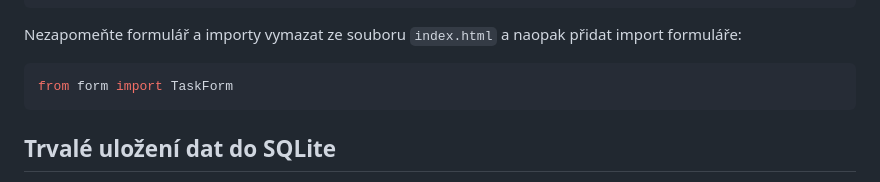
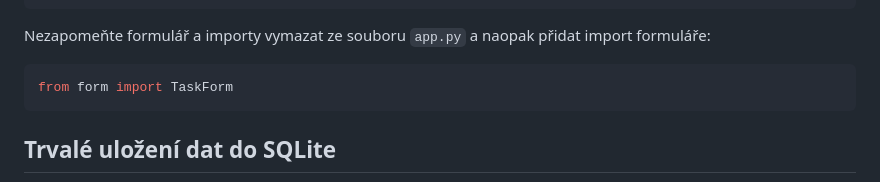
Before and after one commit to petracihalova/web-flask-tutorial, a Markdown page: chapters/flask_project3.md, the part around the change. GitHub-like rendering.

Commit message:
fix content of project instruction 3

````diff
--- a/chapters/flask_project3.md
+++ b/chapters/flask_project3.md
@@ -166,7 +166,7 @@ class TaskForm(FlaskForm):
     )
 ```
 
-Nezapomeňte formulář a importy vymazat ze souboru `index.html` a naopak přidat import formuláře:
+Nezapomeňte formulář a importy vymazat ze souboru `app.py` a naopak přidat import formuláře:
 ```python
 from form import TaskForm
 ```
````
